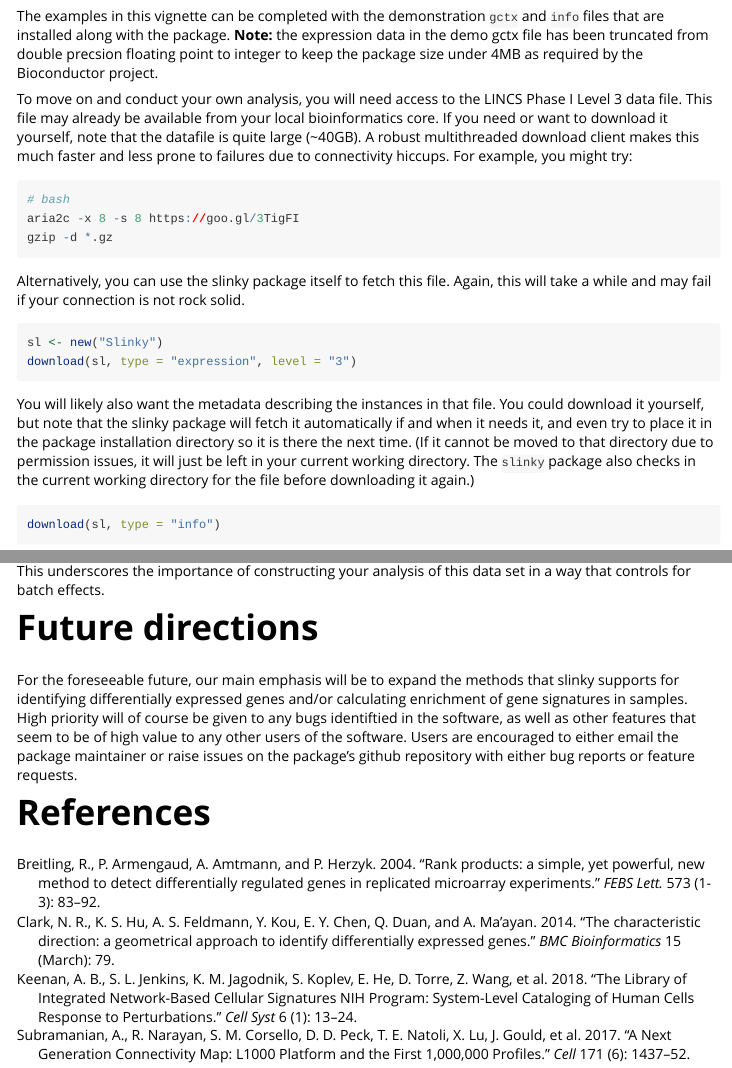
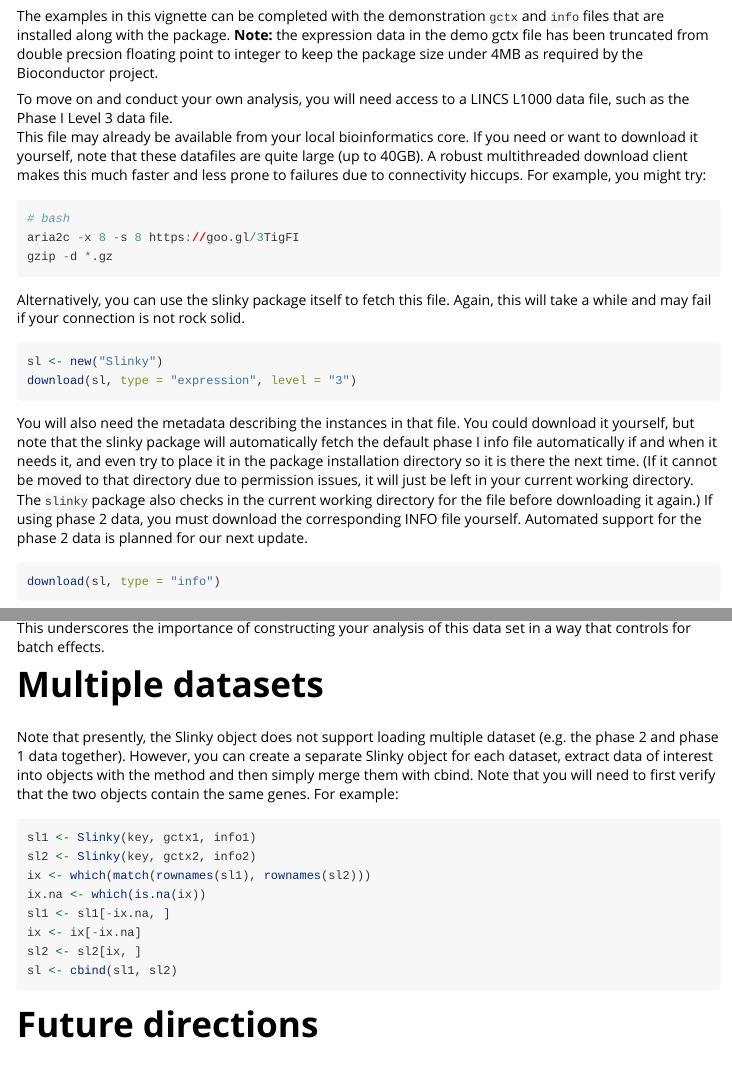
Before and after one commit to VanAndelInstitute/slinky, an R Markdown document (vignettes/LINCS-analysis.Rmd): the page in a window 1100 px wide, from 1320 px down, and a second part further down, joined at a grey line. Rendered offline with R 4.5, knitr and Pandoc, with nearby package versions; some code elsewhere in the file could not run offline.

Commit message:
improved phase 2 and level 5 support

````diff
--- a/vignettes/LINCS-analysis.Rmd
+++ b/vignettes/LINCS-analysis.Rmd
@@ -98,9 +98,10 @@ floating point to integer to keep the package size under 4MB as required by
 the Bioconductor project.
 
 To move on and conduct your own analysis, you will need access to
-the LINCS Phase I Level 3 data file.  This file may already be available from
+a LINCS L1000 data file, such as the Phase I Level 3 data file.
+This file may already be available from
 your local bioinformatics core.  If you need or want to download it yourself,
-note that the datafile is quite large (~40GB). A robust multithreaded download
+note that these datafiles are quite large (up to 40GB). A robust multithreaded download
 client makes this much faster and less prone to failures due to connectivity
 hiccups.  For example, you might try:
 
@@ -119,13 +120,17 @@ sl <- new("Slinky")
 download(sl, type = "expression", level="3")
 ```
 
-You will likely also want the metadata describing the instances in that file.
-You could download it yourself, but note that the slinky package will fetch it
-automatically if and when it needs it, and even try to place it in the package
+You will also need the metadata describing the instances in that file.
+You could download it yourself, but note that the slinky package will automatically
+fetch the default phase I info file automatically if and when it needs it,
+and even try to place it in the package
 installation directory so it is there the next time. (If it cannot be moved to
 that directory due to permission issues, it will just be left in your current
 working directory.  The `slinky` package also checks in the current working
 directory for the file before downloading it again.)
+If using phase 2 data, you must download the corresponding
+INFO file yourself.  Automated support for the phase 2 data is planned for our
+next update.
 
 ```{r, echo=TRUE, message=F, warning=F, eval=FALSE}
 download(sl, type = "info")
@@ -573,6 +579,27 @@ ggplot(tsne_plot) +
 This underscores the importance of constructing your analysis of this data set
 in a way that controls for batch effects.
 
+# Multiple datasets
+
+Note that presently, the Slinky object does not support loading multiple
+dataset (e.g. the phase 2 and phase 1 data together).  However, you can
+create a separate Slinky object for each dataset, extract data of interest
+into \code{summarizedExperiment} objects with the \code{loadL1K} method and
+then simply merge them with cbind.  Note that you will need to first verify
+that the two objects contain the same genes.  For example:
+
+```{r, eval=FALSE}
+sl1 <- Slinky(key, gctx1, info1)
+sl2 <- Slinky(key, gctx2, info2)
+ix <- which(match(rownames(sl1), rownames(sl2)))
+ix.na <- which(is.na(ix))
+sl1 <- sl1[-ix.na, ]
+ix <- ix[-ix.na]
+sl2 <- sl2[ix,]
+sl <- cbind(sl1, sl2)
+
+```
+
 # Future directions
 
 For the foreseeable future, our main emphasis will be to expand the methods
````
Also changed, not shown: R/slinky_download.R (+3 -1 lines), R/slinky_info.R (+12 -0 lines), README.md, vignettes/LINCS-analysis.Rmd (3 more changed lines), 1 other file.
